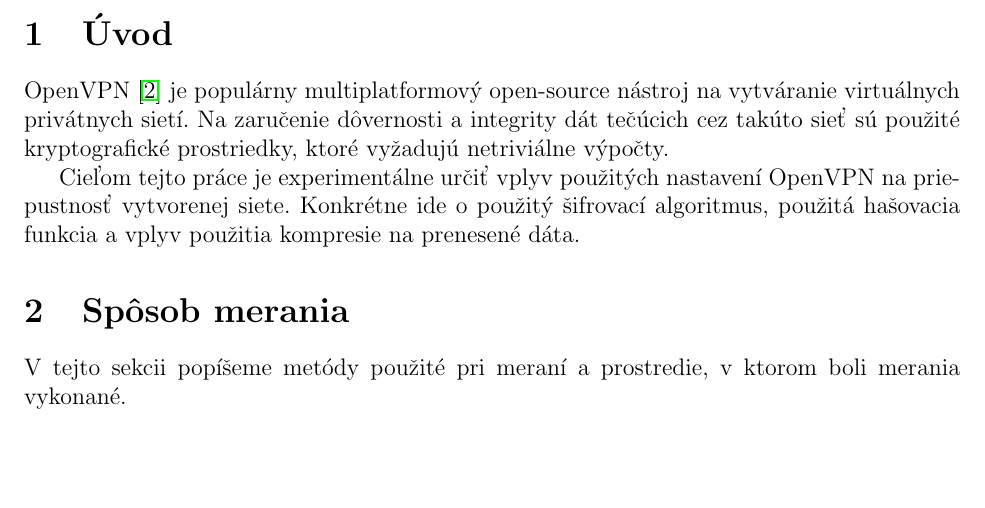
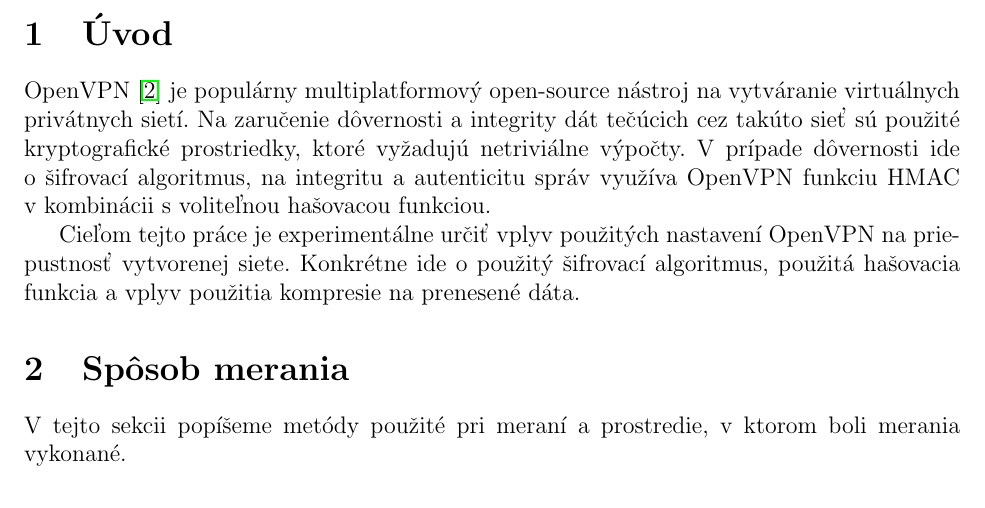
Before and after one commit to laciKE/openvpn_test, a LaTeX document (sprava/sprava.tex): part of page 2 of 7, cut so that both start at the same text, the shorter picture padded with empty space. Compiled offline with pdfLaTeX.

Commit message:
report: Added a mention of HMAC to the introduction.

```diff
--- a/sprava/sprava.tex
+++ b/sprava/sprava.tex
@@ -83,7 +83,9 @@
 OpenVPN \cite{openvpn} je populárny multiplatformový open-source nástroj
 na vytváranie virtuálnych privátnych sietí. Na zaručenie dôvernosti
 a~integrity dát tečúcich cez takúto sieť sú použité kryptografické
-prostriedky, ktoré vyžadujú netriviálne výpočty.
+prostriedky, ktoré vyžadujú netriviálne výpočty. V~prípade dôvernosti ide
+o~šifrovací algoritmus, na integritu a~autenticitu správ využíva OpenVPN
+funkciu HMAC v~kombinácii s~voliteľnou hašovacou funkciou.
 
 Cieľom tejto práce je experimentálne určiť vplyv použitých nastavení
 OpenVPN na priepustnosť vytvorenej siete. Konkrétne ide o~použitý
```
